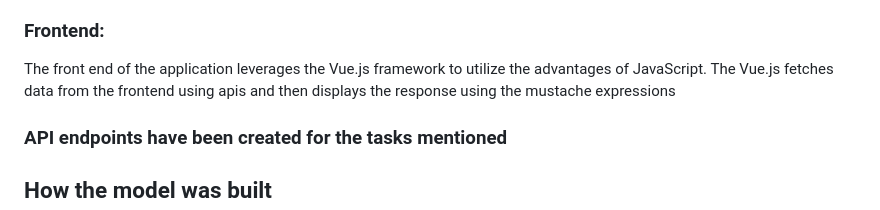
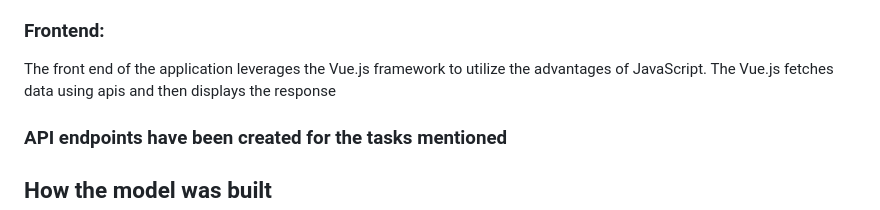
Before and after one commit to Haripriya-Narahari/ragaident, a Markdown page: README.md, the part around the change. GitHub-like rendering.

```diff
--- a/README.md
+++ b/README.md
@@ -26,7 +26,7 @@ Users can visualize and get notes of the song they provide by using this     end
 This module is the heart of the application. It tries to map the notes of the song generated to raga using supervised machine learning algorithms and ensemble learning. It then displays the raga to the user and saves it in the database with other details
 
 ### Frontend:
-The front end of the application leverages the Vue.js framework to utilize the advantages of JavaScript. The Vue.js fetches data from the frontend using apis and then displays the response using the mustache expressions
+The front end of the application leverages the Vue.js framework to utilize the advantages of JavaScript. The Vue.js fetches data using apis and then displays the response
 
 ### API endpoints have been created for the tasks mentioned
 
```
